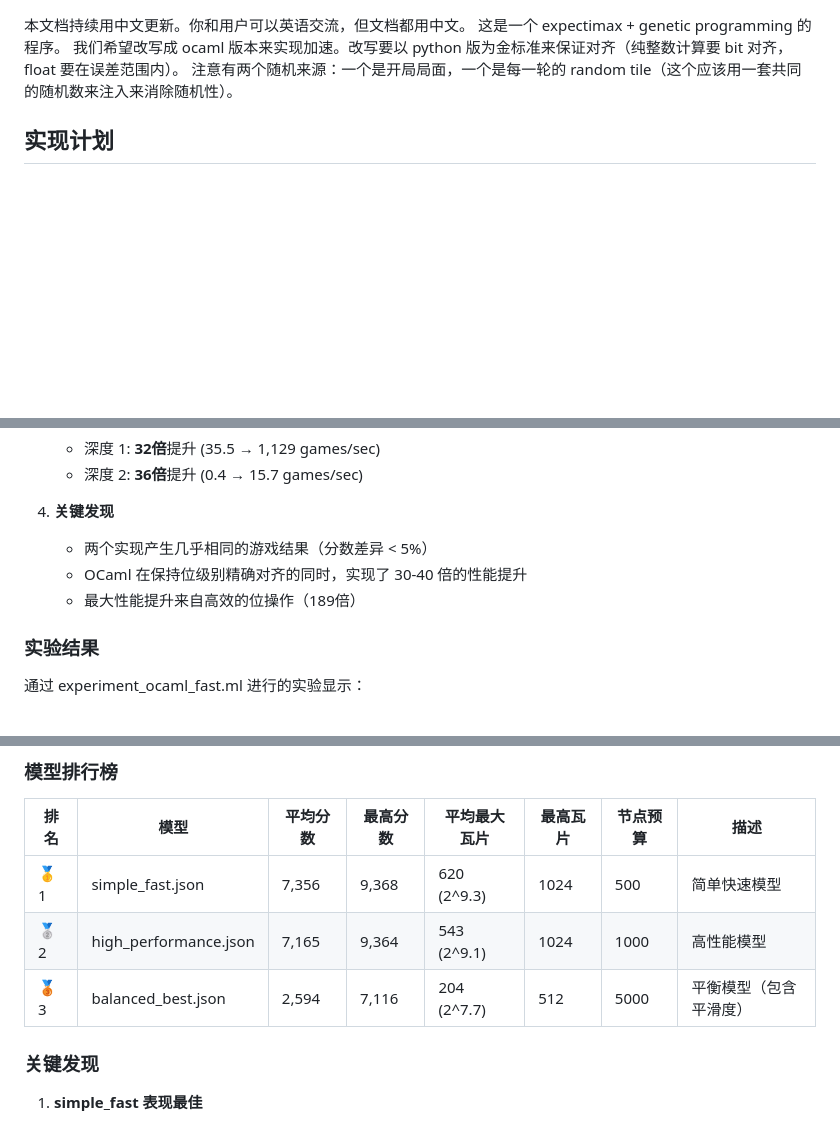
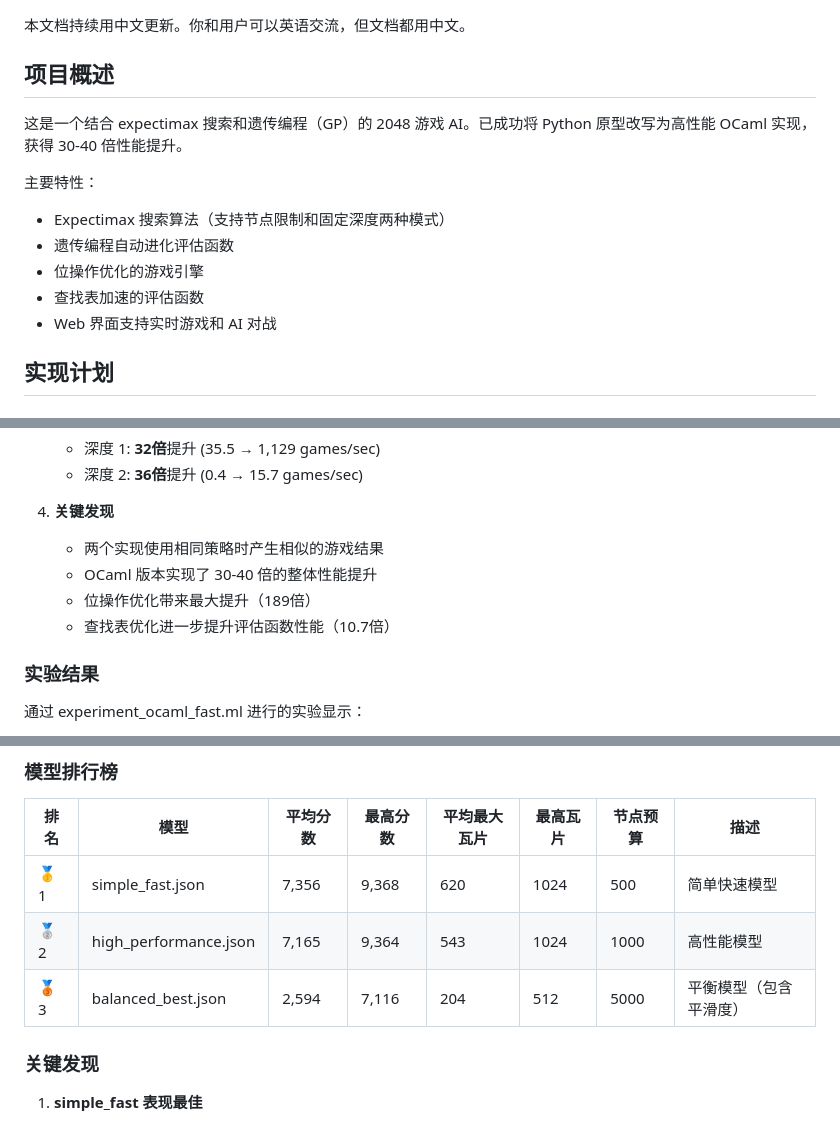
Before and after one commit to zsc/gp_2048_demo, a Markdown page: CLAUDE.md, 3 parts joined by grey strips. GitHub-like rendering; blank space fills up the shorter version.

```diff
--- a/CLAUDE.md
+++ b/CLAUDE.md
@@ -1,7 +1,14 @@
 本文档持续用中文更新。你和用户可以英语交流，但文档都用中文。
-这是一个 expectimax + genetic programming 的程序。
-我们希望改写成 ocaml 版本来实现加速。改写要以 python 版为金标准来保证对齐（纯整数计算要 bit 对齐，float 要在误差范围内）。
-注意有两个随机来源：一个是开局局面，一个是每一轮的 random tile（这个应该用一套共同的随机数来注入来消除随机性）。
+
+## 项目概述
+这是一个结合 expectimax 搜索和遗传编程（GP）的 2048 游戏 AI。已成功将 Python 原型改写为高性能 OCaml 实现，获得 30-40 倍性能提升。
+
+主要特性：
+- Expectimax 搜索算法（支持节点限制和固定深度两种模式）
+- 遗传编程自动进化评估函数
+- 位操作优化的游戏引擎
+- 查找表加速的评估函数
+- Web 界面支持实时游戏和 AI 对战
 
 ## 实现计划
 
@@ -199,9 +191,10 @@ cd python && python app.py
    - 深度 2: **36倍**提升 (0.4 → 15.7 games/sec)
 
 4. **关键发现**
-   - 两个实现产生几乎相同的游戏结果（分数差异 < 5%）
-   - OCaml 在保持位级别精确对齐的同时，实现了 30-40 倍的性能提升
-   - 最大性能提升来自高效的位操作（189倍）
+   - 两个实现使用相同策略时产生相似的游戏结果
+   - OCaml 版本实现了 30-40 倍的整体性能提升
+   - 位操作优化带来最大提升（189倍）
+   - 查找表优化进一步提升评估函数性能（10.7倍）
 
 ### 实验结果
 
@@ -552,9 +545,9 @@ cd python && python app.py
 
 | 排名 | 模型 | 平均分数 | 最高分数 | 平均最大瓦片 | 最高瓦片 | 节点预算 | 描述 |
 |------|------|---------|---------|-------------|---------|---------|------|
-| 🥇 1 | simple_fast.json | 7,356 | 9,368 | 620 (2^9.3) | 1024 | 500 | 简单快速模型 |
-| 🥈 2 | high_performance.json | 7,165 | 9,364 | 543 (2^9.1) | 1024 | 1000 | 高性能模型 |
-| 🥉 3 | balanced_best.json | 2,594 | 7,116 | 204 (2^7.7) | 512 | 5000 | 平衡模型（包含平滑度） |
+| 🥇 1 | simple_fast.json | 7,356 | 9,368 | 620 | 1024 | 500 | 简单快速模型 |
+| 🥈 2 | high_performance.json | 7,165 | 9,364 | 543 | 1024 | 1000 | 高性能模型 |
+| 🥉 3 | balanced_best.json | 2,594 | 7,116 | 204 | 512 | 5000 | 平衡模型（包含平滑度） |
 
 ### 关键发现
 
```
Also changed, not shown: other parts of CLAUDE.md (+20 -35 lines).
